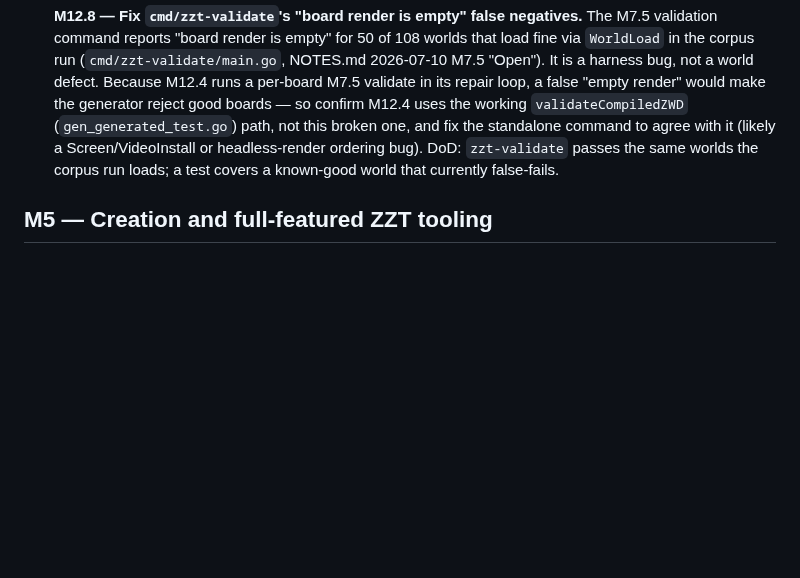
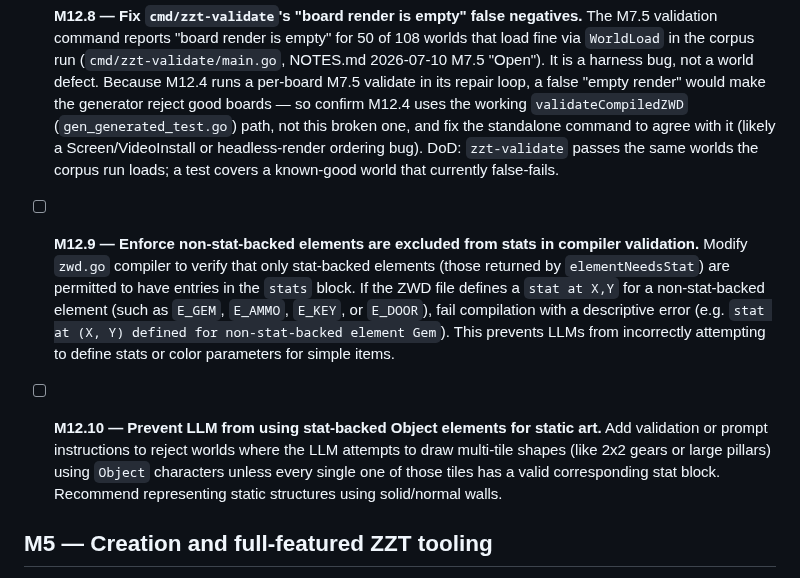
Before and after one commit to shotintoeternity/zztmmo, a Markdown page: TASKS.md, the part around the change. Drawn GitHub-style; blank space fills up the shorter version.

Commit message:
M12.4b: add M12.9 and M12.10 to track compiler validation checks for non-stat-backed stats and decorative objects

```diff
--- a/TASKS.md
+++ b/TASKS.md
@@ -701,6 +701,10 @@ protocol is positional, so these sit just after M12.5 and before M5.
   ordering bug). DoD: `zzt-validate` passes the same worlds the corpus run
   loads; a test covers a known-good world that currently false-fails.
 
+- [ ] **M12.9 — Enforce non-stat-backed elements are excluded from stats in compiler validation.** Modify `zwd.go` compiler to verify that only stat-backed elements (those returned by `elementNeedsStat`) are permitted to have entries in the `stats` block. If the ZWD file defines a `stat at X,Y` for a non-stat-backed element (such as `E_GEM`, `E_AMMO`, `E_KEY`, or `E_DOOR`), fail compilation with a descriptive error (e.g. `stat at (X, Y) defined for non-stat-backed element Gem`). This prevents LLMs from incorrectly attempting to define stats or color parameters for simple items.
+
+- [ ] **M12.10 — Prevent LLM from using stat-backed Object elements for static art.** Add validation or prompt instructions to reject worlds where the LLM attempts to draw multi-tile shapes (like 2x2 gears or large pillars) using `Object` characters unless every single one of those tiles has a valid corresponding stat block. Recommend representing static structures using solid/normal walls.
+
 ## M5 — Creation and full-featured ZZT tooling
 
 Goal: support the creation features that make ZZT “full ZZT,” not only runtime
```
